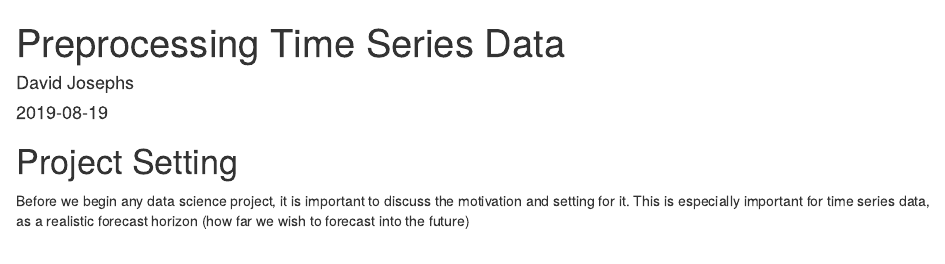
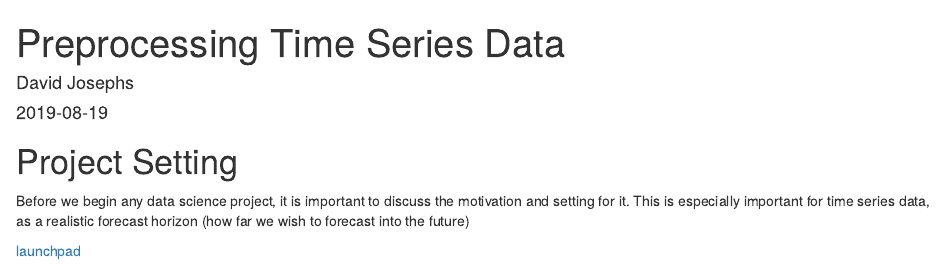
Before and after one commit to josephsdavid/josephsdavid.github.io, an R Markdown document (tspreprocessing.Rmd): the page in a window 1100 px wide, from its top. Rendered offline with R 4.5, knitr and Pandoc, with nearby package versions; drawn as R Markdown's standard HTML page in place of the format the file asks for.

```diff
--- a/tspreprocessing.Rmd
+++ b/tspreprocessing.Rmd
@@ -10,3 +10,5 @@
 # Project Setting
 
 Before we begin any data science project, it is important to discuss the motivation and setting for it. This is especially important for time series data, as a realistic forecast horizon (how far we wish to forecast into the future)
+
+[launchpad](index.html)
```
Also changed, not shown: tspreprocessing.html, 1 other file.
